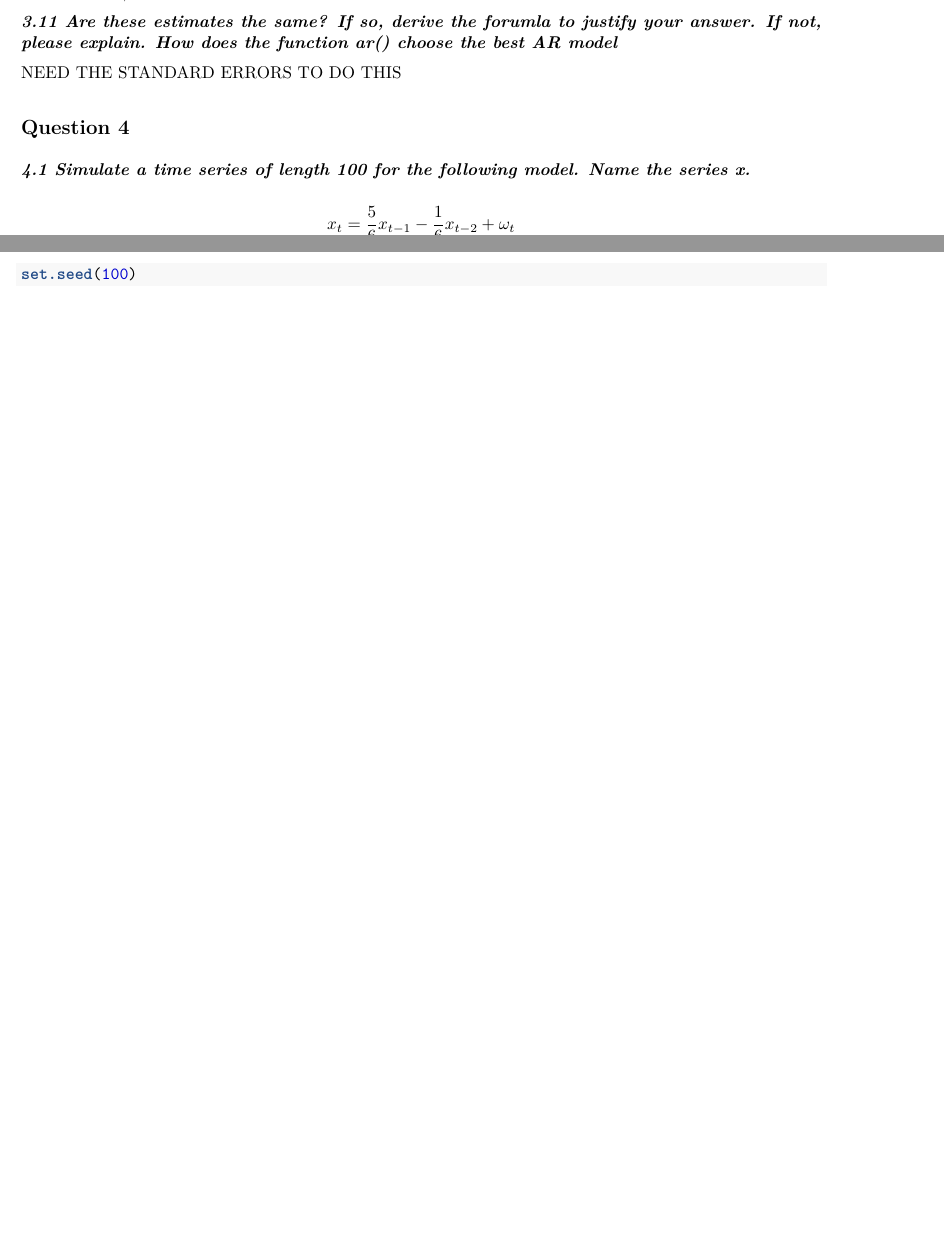
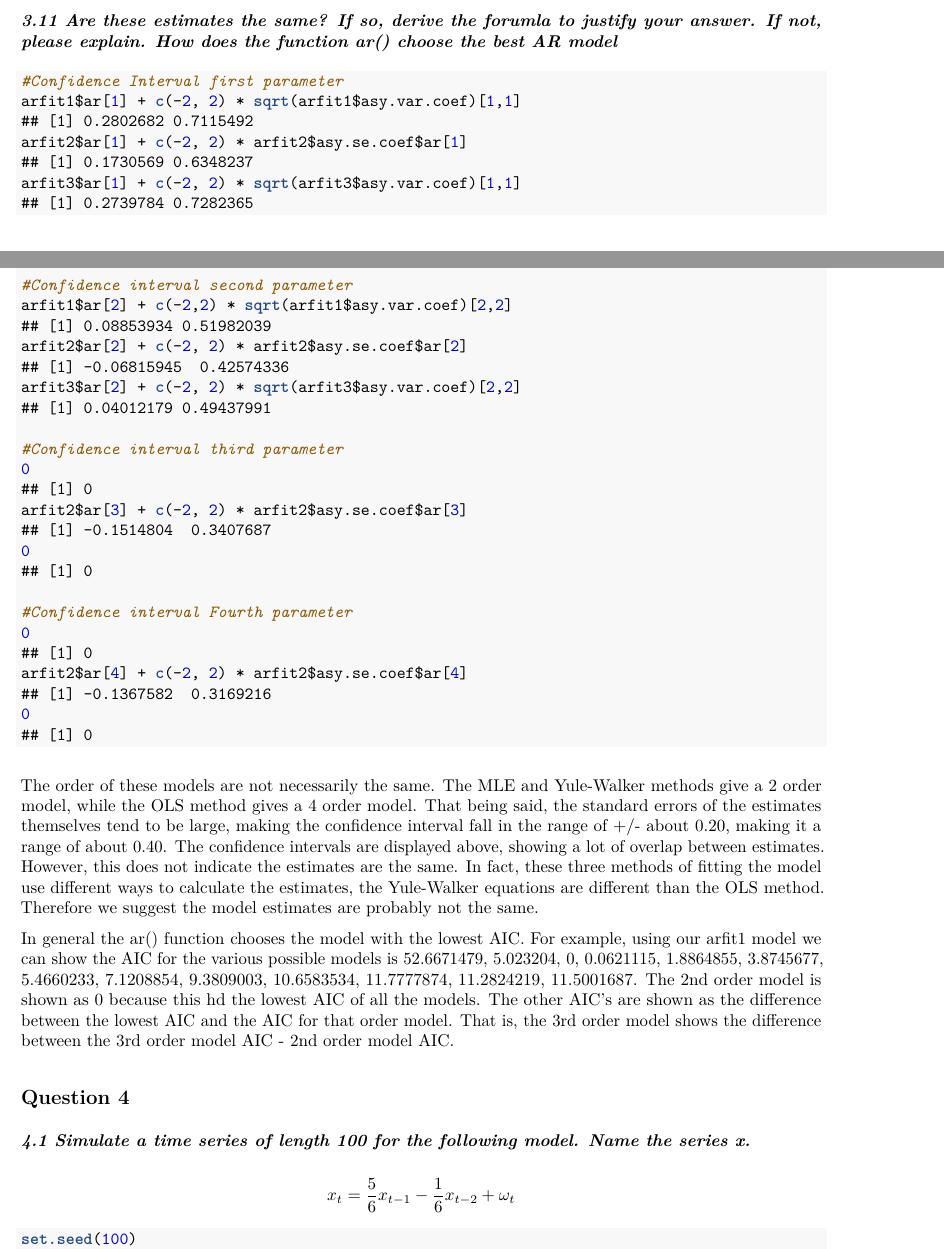
Before and after one commit to julian-phillips/271_Lab2, an R Markdown document (GwinnM-PhilipsJ-DunmireG_w271_F15_week_lab2.Rmd): two parts of pages 7 and 8 of 13, joined at a grey line, cut so that both start at the same text, the shorter picture padded with empty space. The pictures show the output file GwinnM-PhilipsJ-DunmireG_w271_F15_week_lab2.pdf that the author committed with the source.

Commit message:
Adding question 3.11

````diff
--- a/GwinnM-PhilipsJ-DunmireG_w271_F15_week_lab2.Rmd
+++ b/GwinnM-PhilipsJ-DunmireG_w271_F15_week_lab2.Rmd
@@ -2,7 +2,7 @@
 title: "Lab 2"
 author: "Glenn (Ted) Dunmire"
 date: "November 13, 2015"
-output: html_document
+output: pdf_document
 ---
 
 ##Question 1: Concepts
@@ -226,3 +226,8 @@ The order of the model is `r arfit$order` while the estimated parameters are `r
 
 **_3.11 Are these estimates the same?  If so, derive the forumla to justify your answer.  If not, please explain.  How does the function ar() choose the best AR model_**
 
+```{r, warning= FALSE, collapse = TRUE}
+#Confidence Interval first parameter
+arfit1$ar[1] + c(-2, 2) * sqrt(arfit1$asy.var.coef)[1,1]
+arfit2$ar[1] + c(-2, 2) * arfit2$asy.se.coef$ar[1]
+arfit3$ar[1] + c(-2, 2) * sqrt(arfit3$asy.var.coef)[1,1]
@@ -230,5 +234,23 @@ The order of these models are not necessarily the same. The MLE and Yule-Walker
 
-z = (P1 - P2) / √(seP1^2 + seP2^2)
+#Confidence interval second parameter
+arfit1$ar[2] + c(-2,2) * sqrt(arfit1$asy.var.coef)[2,2]
+arfit2$ar[2] + c(-2, 2) * arfit2$asy.se.coef$ar[2]
+arfit3$ar[2] + c(-2, 2) * sqrt(arfit3$asy.var.coef)[2,2]
+
+#Confidence interval third parameter
+0
+arfit2$ar[3] + c(-2, 2) * arfit2$asy.se.coef$ar[3]
+0
+
+#Confidence interval Fourth parameter
+0
+arfit2$ar[4] + c(-2, 2) * arfit2$asy.se.coef$ar[4]
+0
+```
+
+The order of these models are not necessarily the same. The MLE and Yule-Walker methods give a 2 order model, while the OLS method gives a 4 order model. That being said, the standard errors of the estimates themselves tend to be large, making the confidence interval fall in the range of +/- about 0.20, making it a range of about 0.40. The confidence intervals are displayed above, showing a lot of overlap between estimates. However, this does not indicate the estimates are the same. In fact, these three methods of fitting the model use different ways to calculate the estimates, the Yule-Walker equations are different than the OLS method. Therefore we suggest the model estimates are probably not the same.
+
+In general the ar() function chooses the model with the lowest AIC. For example, using our arfit1 model we can show the AIC for the various possible models is `r arfit1$aic`. The 2nd order model is shown as 0 because this hd the lowest AIC of all the models. The other AIC's are shown as the difference between the lowest AIC and the AIC for that order model. That is, the 3rd order model shows the difference between the 3rd order model AIC - 2nd order model AIC.
 
 ## Question 4
 
````
Also changed, not shown: GwinnM-PhilipsJ-DunmireG_w271_F15_week_lab2.pdf, GwinnM-PhilipsJ-DunmireG_w271_F15_week_lab2.Rmd (19 more changed lines).
